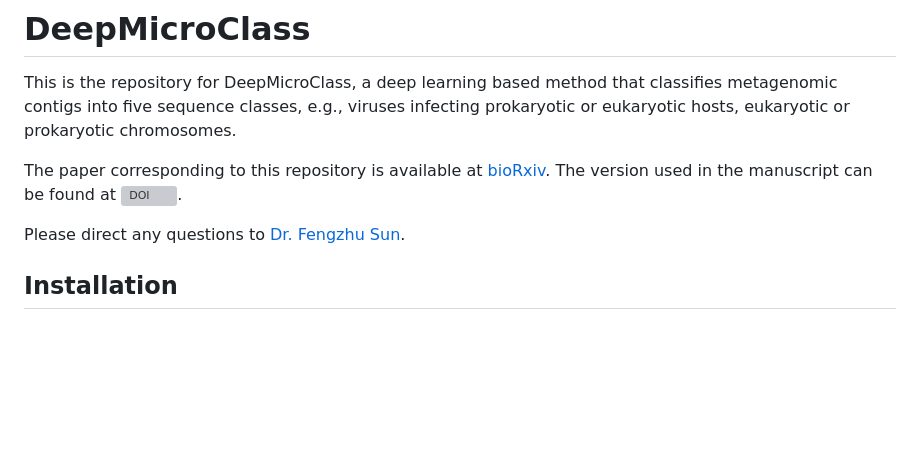
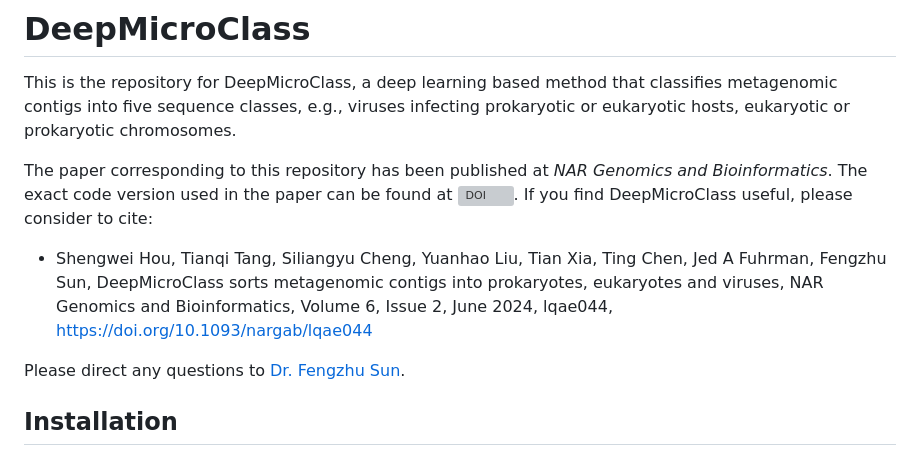
Before and after one commit to chengsly/DeepMicroClass, a Markdown page: README.md, the part around the change. GitHub-like rendering; blank space fills up the shorter version; grey boxes are pictures that could not be loaded.

Commit message:
Update README.md
update the associated publication

```diff
--- a/README.md
+++ b/README.md
@@ -2,9 +2,8 @@
 
 This is the repository for DeepMicroClass, a deep learning based method that classifies metagenomic contigs into five sequence classes, e.g., viruses infecting prokaryotic or eukaryotic hosts, eukaryotic or prokaryotic chromosomes.
 
-The paper corresponding to this repository is available at [bioRxiv](https://www.biorxiv.org/content/10.1101/2021.10.26.466018v2).
-The version used in the manuscript can be found at [![DOI](https://zenodo.org/badge/DOI/10.5281/zenodo.10989619.svg)](https://doi.org/10.5281/zenodo.10989619).
-
+The paper corresponding to this repository has been published at _NAR Genomics and Bioinformatics_. The exact code version used in the paper can be found at [![DOI](https://zenodo.org/badge/DOI/10.5281/zenodo.10989619.svg)](https://doi.org/10.5281/zenodo.10989619). If you find DeepMicroClass useful, please consider to cite:
+- Shengwei Hou, Tianqi Tang, Siliangyu Cheng, Yuanhao Liu, Tian Xia, Ting Chen, Jed A Fuhrman, Fengzhu Sun, DeepMicroClass sorts metagenomic contigs into prokaryotes, eukaryotes and viruses, NAR Genomics and Bioinformatics, Volume 6, Issue 2, June 2024, lqae044, https://doi.org/10.1093/nargab/lqae044
 
 Please direct any questions to [Dr. Fengzhu Sun](mailto:fsun@usc.edu).
 
```
